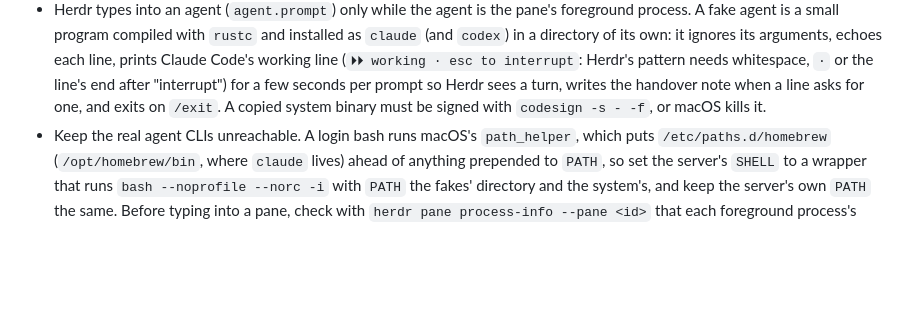
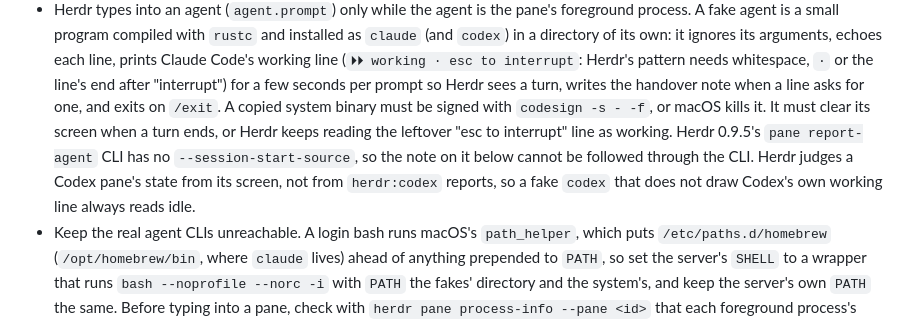
Before and after one commit to zyrre/corgi, a Markdown page: AGENTS.md, the part around the change. GitHub-like rendering; blank space fills up the shorter version.

Commit message:
AGENTS.md: what a fake agent needs for Herdr 0.9.5's state detection
A fake must clear its screen when a turn ends, or Herdr keeps reading the
leftover "esc to interrupt" line as working; the pane report-agent CLI has
no --session-start-source; Herdr judges a Codex pane's state from its
screen, not from herdr:codex reports.

Co-Authored-By: Claude Opus 5.5 <noreply@anthropic.com>

```diff
--- a/AGENTS.md
+++ b/AGENTS.md
@@ -393,6 +393,12 @@ build; delete the session afterwards and check `herdr session list`. Then:
   Herdr sees a turn, writes the handover note when a line asks for one, and
   exits on `/exit`. A copied system binary must be signed with
   `codesign -s - -f`, or macOS kills it.
+  It must clear its screen when a turn ends, or Herdr keeps reading the
+  leftover "esc to interrupt" line as working. Herdr 0.9.5's
+  `pane report-agent` CLI has no `--session-start-source`, so the note
+  on it below cannot be followed through the CLI. Herdr judges a Codex pane's state from its
+  screen, not from `herdr:codex` reports, so a fake `codex` that does not
+  draw Codex's own working line always reads idle.
 - Keep the real agent CLIs unreachable. A login bash runs macOS's
   `path_helper`, which puts `/etc/paths.d/homebrew` (`/opt/homebrew/bin`,
   where `claude` lives) ahead of anything prepended to `PATH`, so set the
```
